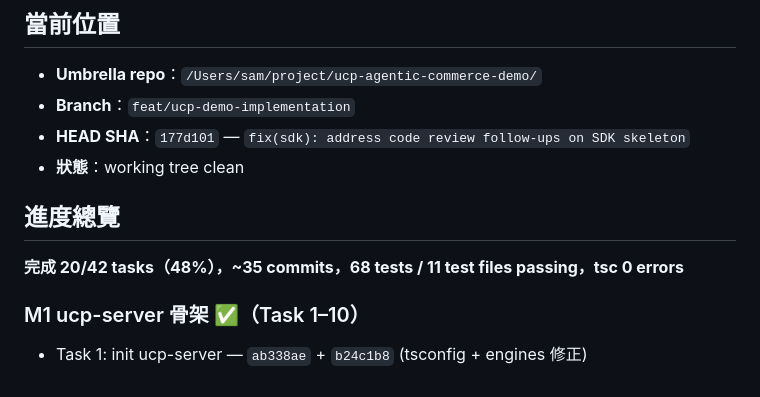
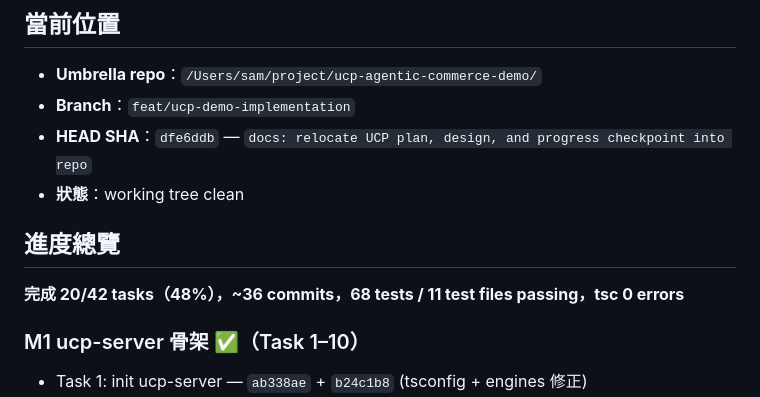
Before and after one commit to samChang72/ucp-agentic-commerce-demo, a Markdown page: docs/plans/2026-04-15-ucp-demo-progress-checkpoint.md, the part around the change. Drawn GitHub-style.

Commit message:
docs: update checkpoint to reflect relocation commit

```diff
--- a/docs/plans/2026-04-15-ucp-demo-progress-checkpoint.md
+++ b/docs/plans/2026-04-15-ucp-demo-progress-checkpoint.md
@@ -7,12 +7,12 @@
 
 - **Umbrella repo**：`/Users/sam/project/ucp-agentic-commerce-demo/`
 - **Branch**：`feat/ucp-demo-implementation`
-- **HEAD SHA**：`177d101` — `fix(sdk): address code review follow-ups on SDK skeleton`
+- **HEAD SHA**：`dfe6ddb` — `docs: relocate UCP plan, design, and progress checkpoint into repo`
 - **狀態**：working tree clean
 
 ## 進度總覽
 
-**完成 20/42 tasks（48%），~35 commits，68 tests / 11 test files passing，tsc 0 errors**
+**完成 20/42 tasks（48%），~36 commits，68 tests / 11 test files passing，tsc 0 errors**
 
 ### M1 ucp-server 骨架 ✅（Task 1–10）
 - Task 1: init ucp-server — `ab338ae` + `b24c1b8` (tsconfig + engines 修正)
```
